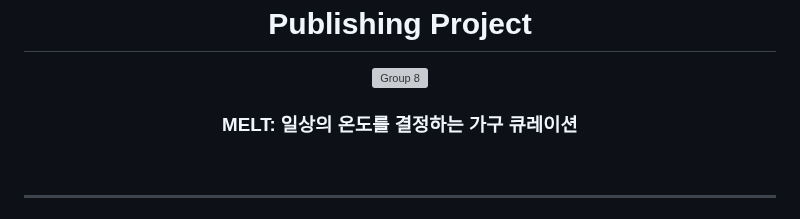
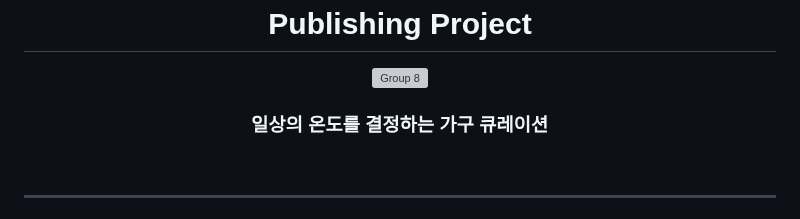
Before and after one commit to YOON-J11/MELT, a Markdown page: README.md, the part around the change. GitHub-like rendering; grey boxes are pictures that could not be loaded.

```diff
--- a/README.md
+++ b/README.md
@@ -1,7 +1,7 @@
 <div align="center">
   <h1>Publishing Project</h1>
   <img width="2442" height="auto" alt="Group 8" src="https://github.com/user-attachments/assets/815e9693-64b6-4623-aa07-a0dc2b6ca8a1" />
-<h3>MELT: 일상의 온도를 결정하는 가구 큐레이션</h3>
+<h3>일상의 온도를 결정하는 가구 큐레이션</h3>
 </div>
 
 <br>
```
